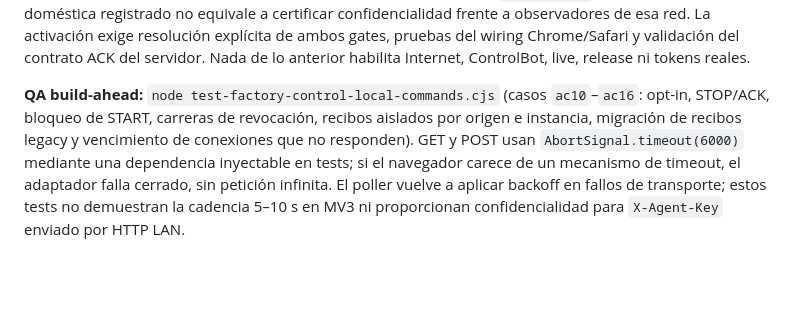
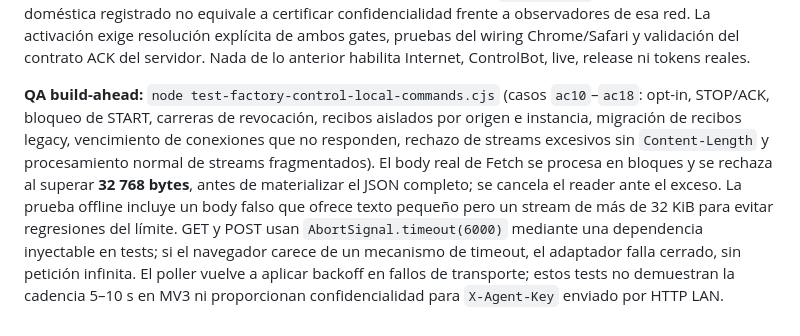
Before and after one commit to pl0n3r/AutoFactory, a Markdown page: docs/factory-control-protocol.md, the part around the change. Drawn GitHub-style; blank space fills up the shorter version.

Commit message:
docs(control): documentar límite de stream JSON por bytes y regresiones ac17/ac18 (#167)

```diff
--- a/docs/factory-control-protocol.md
+++ b/docs/factory-control-protocol.md
@@ -717,9 +717,15 @@ Chrome/Safari y validación del contrato ACK del servidor. Nada de lo anterior
 habilita Internet, ControlBot, live, release ni tokens reales.
 
 **QA build-ahead:** `node test-factory-control-local-commands.cjs`
-(casos `ac10`–`ac16`: opt-in, STOP/ACK, bloqueo de START, carreras de
+(casos `ac10`–`ac18`: opt-in, STOP/ACK, bloqueo de START, carreras de
 revocación, recibos aislados por origen e instancia, migración de recibos
-legacy y vencimiento de conexiones que no responden). GET y POST usan
+legacy, vencimiento de conexiones que no responden, rechazo de streams
+excesivos sin `Content-Length` y procesamiento normal de streams fragmentados).
+El body real de Fetch se procesa en bloques y se rechaza al superar
+**32 768 bytes**, antes de materializar el JSON completo; se cancela el
+reader ante el exceso. La prueba offline incluye un body falso que
+ofrece texto pequeño pero un stream de más de 32 KiB para evitar
+regresiones del límite. GET y POST usan
 `AbortSignal.timeout(6000)` mediante una dependencia inyectable en tests;
 si el navegador carece de un mecanismo de timeout, el adaptador falla
 cerrado, sin petición infinita. El poller vuelve a aplicar backoff en
```
